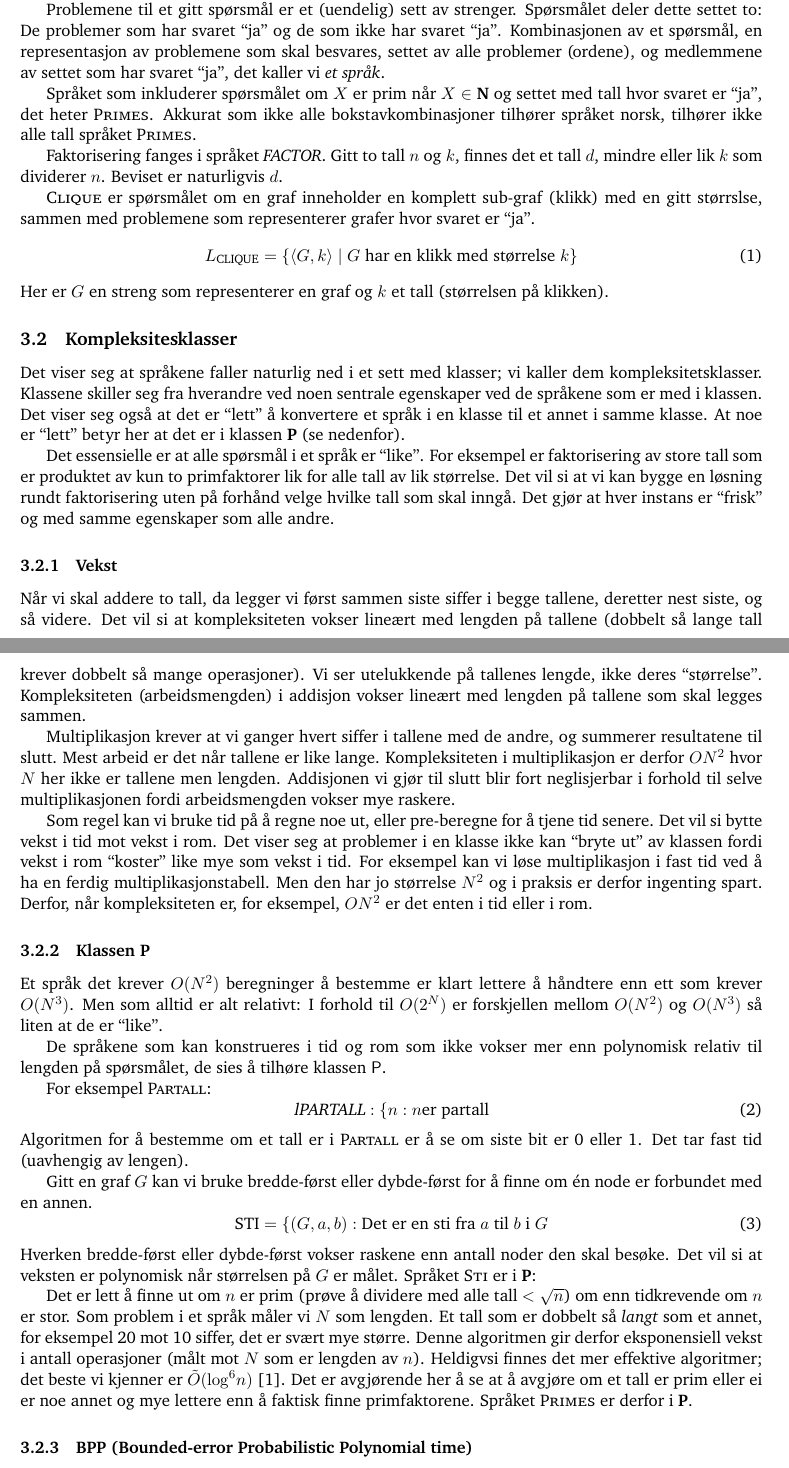
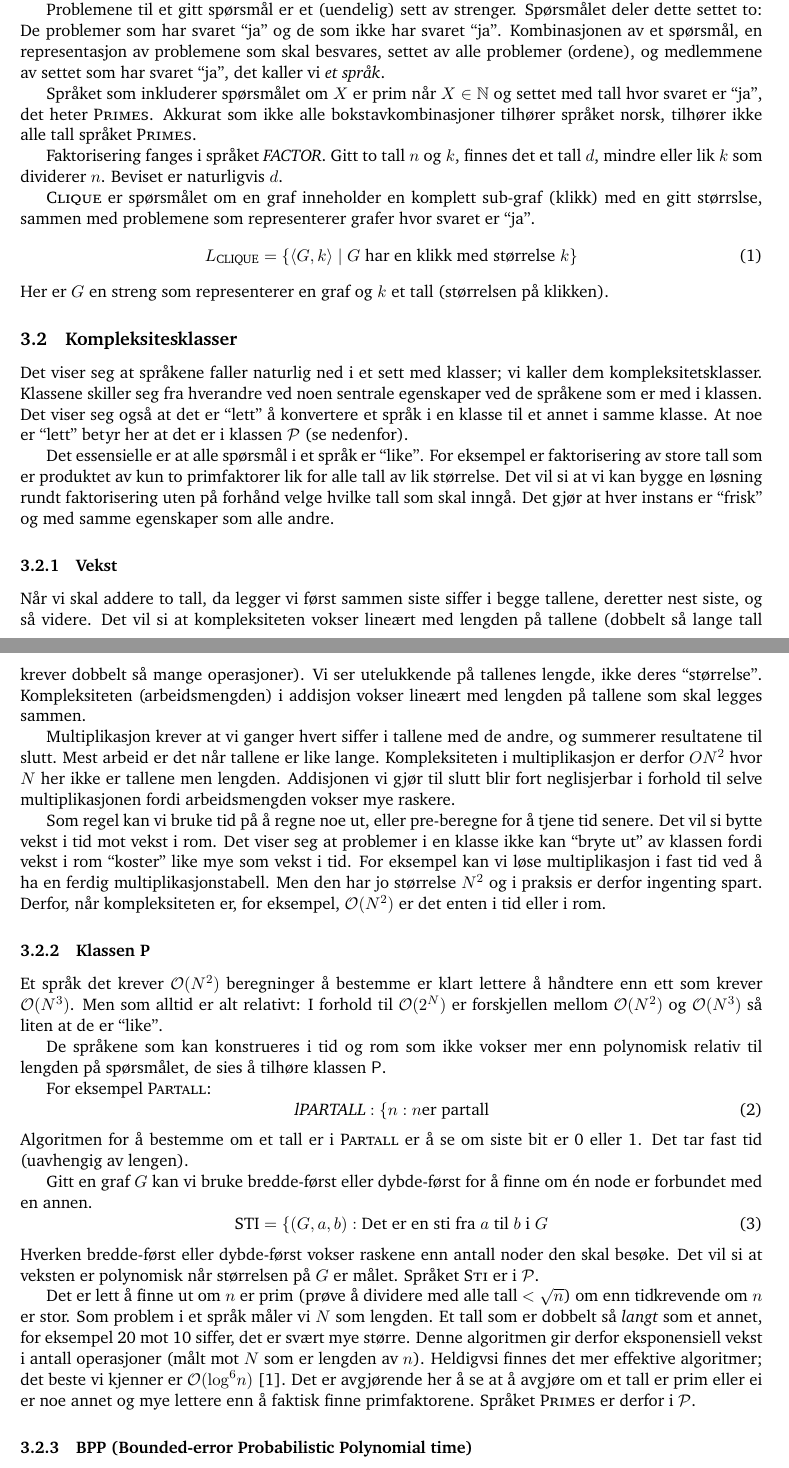
Before and after one commit to tagesk/zero-knowledge, a LaTeX document (zero.tex): two parts of pages 2 and 3 of 9, joined at a grey line, cut so that both start at the same text. Compiled offline with pdfLaTeX.

Commit message:
Bedre notasjon etter å ha lest om Knuth

```diff
--- a/zero.tex
+++ b/zero.tex
@@ -151,7 +151,7 @@ besvares, settet av alle problemer (ordene), og medlemmene av settet
 som har svaret ``ja'', det kaller vi \emph{et språk}.
 
 Språket som inkluderer spørsmålet om $X$ er prim når
-$X \in \textbf{N}$ og settet med tall hvor svaret er ``ja'', det heter
+$X \in \mathbb{N}$ og settet med tall hvor svaret er ``ja'', det heter
 \textsc{Primes}.
 Akkurat som ikke alle bokstavkombinasjoner tilhører språket norsk,
 tilhører ikke alle tall språket \textsc{Primes}.
@@ -178,7 +178,7 @@ vi kaller dem kompleksitetsklasser.  Klassene skiller seg fra
 hverandre ved noen sentrale egenskaper ved de språkene som er med i
 klassen.  Det viser seg også at det er ``lett'' å konvertere et språk
 i en klasse til et annet i samme klasse.
-At noe er ``lett'' betyr her at det er i klassen \textbf{P} (se
+At noe er ``lett'' betyr her at det er i klassen $\mathcal{P}$ (se
 nedenfor).
 
 Det essensielle er at alle spørsmål i et språk er ``like''.  For
@@ -212,14 +212,17 @@ fordi vekst i rom ``koster'' like mye som vekst i tid.  For eksempel
 kan vi løse multiplikasjon i fast tid ved å ha en ferdig
 multiplikasjonstabell.  Men den har jo størrelse $N^2$ og i praksis er
 derfor ingenting spart.  Derfor, når kompleksiteten er, for eksempel,
-$O{N^2}$ er det enten i tid eller i rom.
+$\mathcal{O}(N^2)$ er det enten i tid eller i rom.
 
 
 \subsubsection{Klassen P}
 
-Et språk det krever $O(N^2)$ beregninger å bestemme er klart lettere å
-håndtere enn ett som krever $O(N^3)$.  Men som alltid er alt relativt:
-I forhold til $O(2^N)$ er forskjellen mellom $O(N^2)$ og $O(N^3)$
+Et språk det krever $\mathcal{O}(N^2)$ beregninger å bestemme er klart
+lettere å
+håndtere enn ett som krever $\mathcal{O}(N^3)$.  Men som alltid er alt
+relativt:
+I forhold til $\mathcal{O}(2^N)$ er forskjellen mellom
+$\mathcal{O}(N^2)$ og $\mathcal{O}(N^3)$
 så liten at de er ``like''.
 
 De språkene som kan konstrueres i tid og rom som ikke vokser mer enn
@@ -241,7 +244,7 @@ finne om én node er forbundet med en annen.
 \end{equation}
 Hverken bredde-først eller dybde-først vokser raskene enn antall noder
 den skal besøke.  Det vil si at veksten er polynomisk når størrelsen
-på $G$ er målet.  Språket \textsc{Sti} er i \textbf{P}:
+på $G$ er målet.  Språket \textsc{Sti} er i $\mathcal{P}$.
 
 Det er lett å finne ut om $n$ er prim (prøve å dividere med alle tall
 $<\sqrt{n}$) om enn tidkrevende om $n$ er stor.  Som problem i et
@@ -250,10 +253,10 @@ språk måler vi $N$ som lengden.  Et tall som er dobbelt så
 mye større.  Denne algoritmen gir derfor eksponensiell vekst i antall
 operasjoner (målt mot $N$ som er lengden av $n$).
 Heldigvsi finnes det mer effektive algoritmer; det beste vi kjenner er
-$\tilde{O}({\log}^6 n)$\cite{Agrawal2004}.  Det er avgjørende her å se
+$\mathcal{O}({\log}^6 n)$\cite{Agrawal2004}.  Det er avgjørende her å se
 at å avgjøre om et tall er prim eller ei er noe annet og mye lettere
 enn å faktisk finne primfaktorene.  Språket \textsc{Primes} er derfor
-i \textbf{P}.
+i $\mathcal{P}$.
 
 \subsubsection{BPP (Bounded-error Probabilistic Polynomial time)}
 For at beskrivelsen skal være korrekt nevner vi at fordi det ikke er
```
Also changed, not shown: zero.pdf, zero.tex (21 more changed lines).
